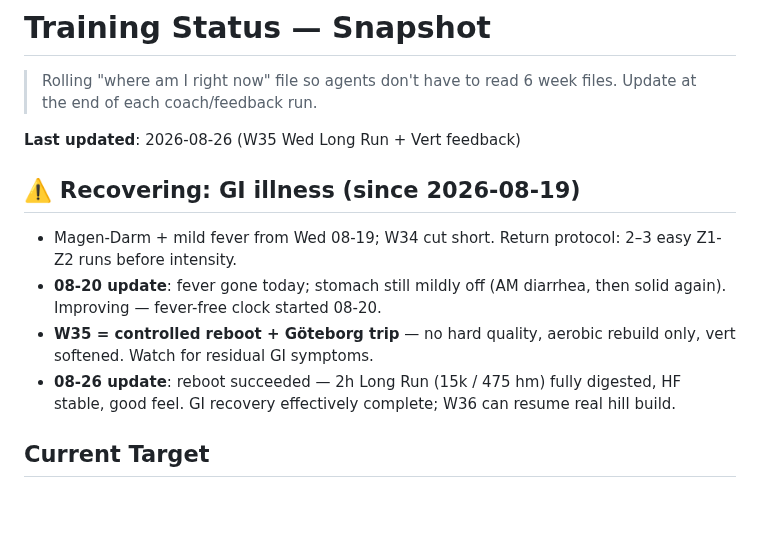
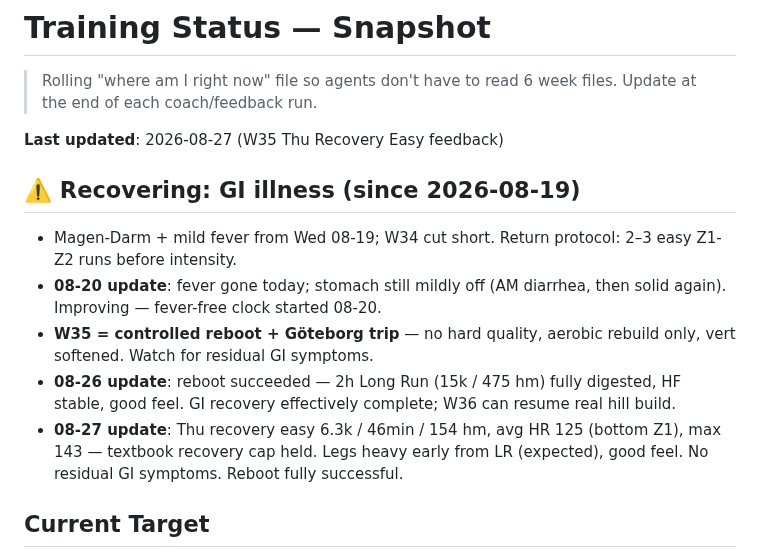
Before and after one commit to floriankimmel/training, a Markdown page: STATUS.md, the part around the change. Drawn GitHub-style; blank space fills up the shorter version.

```diff
--- a/STATUS.md
+++ b/STATUS.md
@@ -3,7 +3,7 @@
 > Rolling "where am I right now" file so agents don't have to read 6 week files.
 > Update at the end of each coach/feedback run.
 
-**Last updated**: 2026-08-26 (W35 Wed Long Run + Vert feedback)
+**Last updated**: 2026-08-27 (W35 Thu Recovery Easy feedback)
 
 ## ⚠️ Recovering: GI illness (since 2026-08-19)
 
@@ -11,6 +11,7 @@
 - **08-20 update**: fever gone today; stomach still mildly off (AM diarrhea, then solid again). Improving — fever-free clock started 08-20.
 - **W35 = controlled reboot + Göteborg trip** — no hard quality, aerobic rebuild only, vert softened. Watch for residual GI symptoms.
 - **08-26 update**: reboot succeeded — 2h Long Run (15k / 475 hm) fully digested, HF stable, good feel. GI recovery effectively complete; W36 can resume real hill build.
+- **08-27 update**: Thu recovery easy 6.3k / 46min / 154 hm, avg HR 125 (bottom Z1), max 143 — textbook recovery cap held. Legs heavy early from LR (expected), good feel. No residual GI symptoms. Reboot fully successful.
 
 ## Current Target
 
```
Also changed, not shown: feedback/feedback-35-2026.md (+38 -0 lines).
